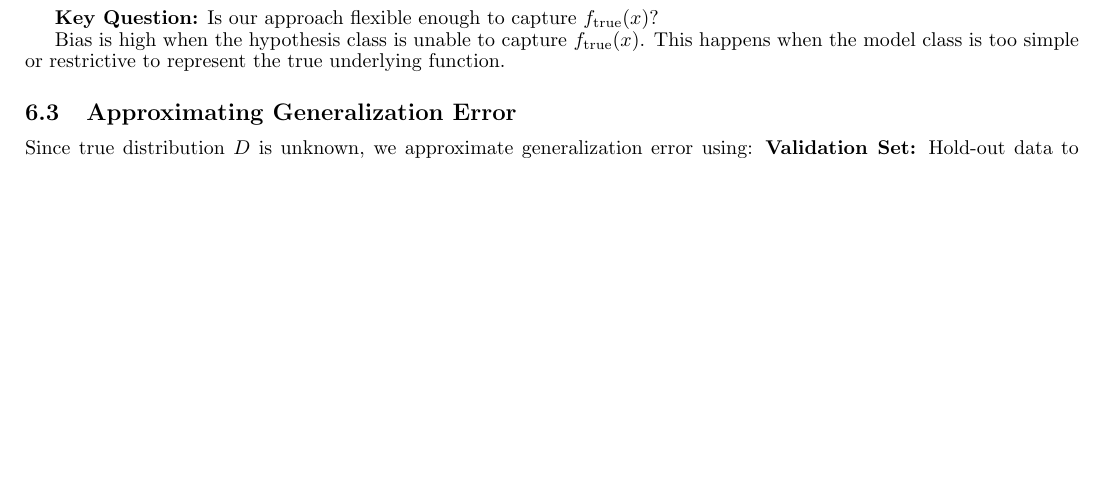
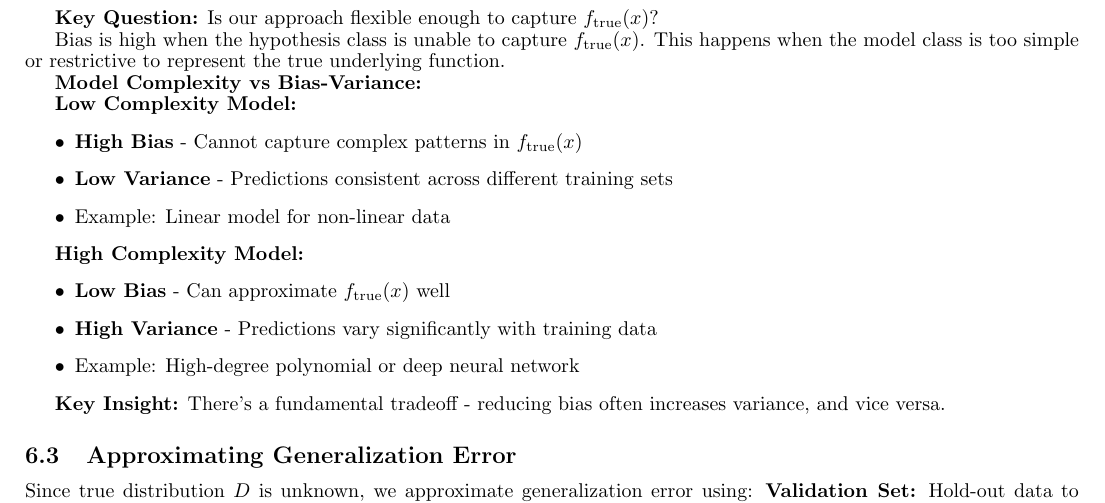
Before and after one commit to YurenHao0426/cs229-notes, a LaTeX document (2025-06-26/2025-06-26-notes.tex): part of page 4 of 5, cut so that both start at the same text, the shorter picture padded with empty space. Compiled offline with pdfLaTeX.

```diff
--- a/2025-06-26/2025-06-26-notes.tex
+++ b/2025-06-26/2025-06-26-notes.tex
@@ -219,3 +219,20 @@
 
 Bias is high when the hypothesis class is unable to capture $f_{\text{true}}(x)$. This happens when the model class is too simple or restrictive to represent the true underlying function.
 
+\textbf{Model Complexity vs Bias-Variance:}
+
+\textbf{Low Complexity Model:}
+\begin{itemize}
+    \item \textbf{High Bias} - Cannot capture complex patterns in $f_{\text{true}}(x)$
+    \item \textbf{Low Variance} - Predictions consistent across different training sets
+    \item Example: Linear model for non-linear data
+\end{itemize}
+
+\textbf{High Complexity Model:}
+\begin{itemize}
+    \item \textbf{Low Bias} - Can approximate $f_{\text{true}}(x)$ well
+    \item \textbf{High Variance} - Predictions vary significantly with training data
+    \item Example: High-degree polynomial or deep neural network
+\end{itemize}
+
+\textbf{Key Insight:} There's a fundamental tradeoff - reducing bias often increases variance, and vice versa.
@@ -222,3 +244,5 @@
+\end{figure}
+
 \subsection{Approximating Generalization Error}
 Since true distribution $D$ is unknown, we approximate generalization error using:
 \textbf{Validation Set:} Hold-out data to estimate $R(h) \approx \hat{R}_{val}(h)$
```
Also changed, not shown: 2025-06-26/2025-06-26-notes.pdf, 2025-06-26/bias-variance-diagram.png (added), template.pdf, 2025-06-26/2025-06-26-notes.tex (5 more changed lines).
